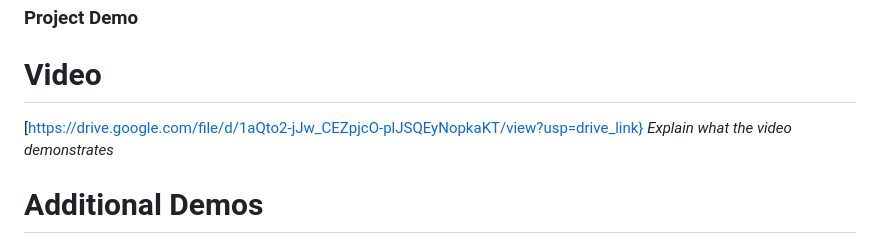
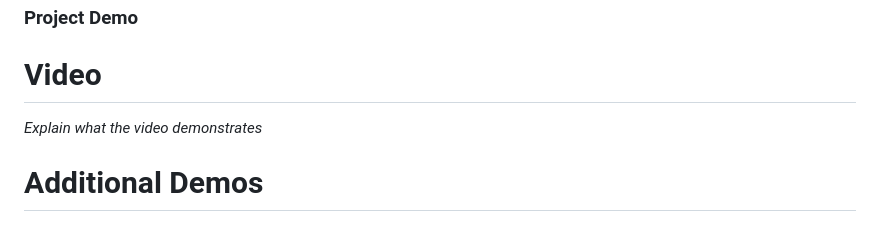
Before and after one commit to rahanalatheef/graphite_plant_sensor, a Markdown page: README.md, the part around the change printed below. Rendered like a GitHub page.

```diff
--- a/README.md
+++ b/README.md
@@ -84,7 +88,7 @@ Auto-generated poetry feed where the plant expresses its graphite cravings in be
 
 ### Project Demo
 # Video
-[https://drive.google.com/file/d/1aQto2-jJw_CEZpjcO-plJSQEyNopkaKT/view?usp=drive_link}
+
 *Explain what the video demonstrates*
 
 # Additional Demos
```
Also changed, not shown: other parts of README.md (+7 -3 lines).
